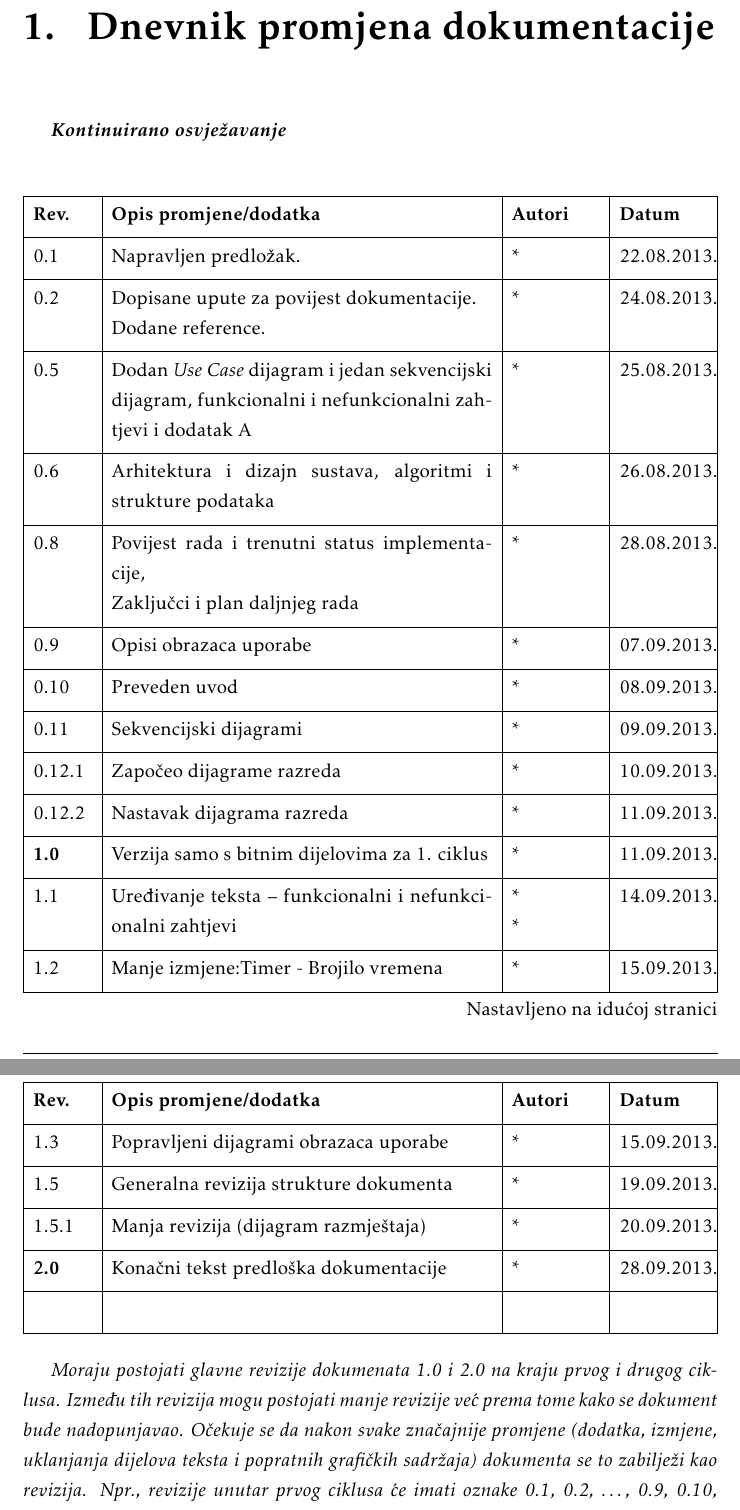
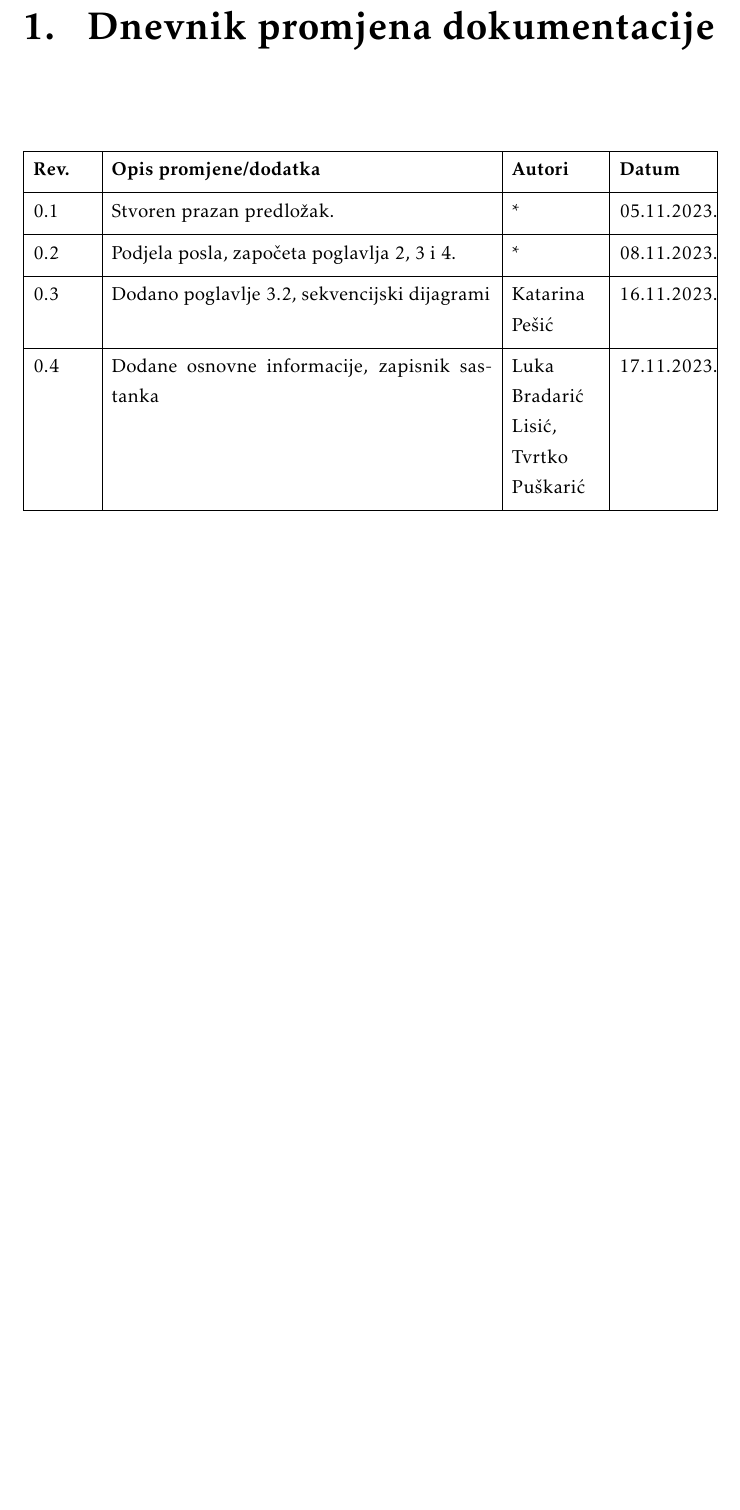
Before and after one commit to Jura-Hostic-i-Film/Jura-Hostic-i-Film-app, a LaTeX document (Dokumentacija/PROGI_ProjektnaDokumentacija.tex, which reads Dokumentacija/Dnevnik_promjena_dokumentacije.tex): two parts of pages 4 and 5 of 30 before the commit and part of page 4 of 29 after it, the two joined at a grey line, cut so that both start at the same text, the shorter picture padded with empty space. Compiled offline with pdfLaTeX.

Commit message:
- preinake, formatirano verzioniranje

```diff
--- a/Dokumentacija/Dnevnik_promjena_dokumentacije.tex
+++ b/Dokumentacija/Dnevnik_promjena_dokumentacije.tex
@@ -1,8 +1,4 @@
 \chapter{Dnevnik promjena dokumentacije}
-
-		\textbf{\textit{Kontinuirano osvježavanje}}\\
-
-
 		\begin{longtblr}[
 				label=none
 			]{
@@ -12,25 +8,9 @@
 			}
 			\hline
 			\textbf{Rev.}	& \textbf{Opis promjene/dodatka} & \textbf{Autori} & \textbf{Datum}\\[3pt] \hline
-			0.1 & Napravljen predložak.	& * & 22.08.2013. 		\\[3pt] \hline
-			0.2	& Dopisane upute za povijest dokumentacije.\newline Dodane reference. & * & 24.08.2013. 	\\[3pt] \hline
-			0.5 & Dodan \textit{Use Case} dijagram i jedan sekvencijski dijagram, funkcionalni i nefunkcionalni zahtjevi i dodatak A & * & 25.08.2013. \\[3pt] \hline
-			0.6 & Arhitektura i dizajn sustava, algoritmi i strukture podataka & * & 26.08.2013. \\[3pt] \hline
-			0.8 & Povijest rada i trenutni status implementacije,\newline Zaključci i plan daljnjeg rada & * & 28.08.2013. \\[3pt] \hline
-			0.9 & Opisi obrazaca uporabe & * & 07.09.2013. \\[3pt] \hline
-			0.10 & Preveden uvod & * & 08.09.2013. \\[3pt] \hline
-			0.11 & Sekvencijski dijagrami & * & 09.09.2013. \\[3pt] \hline
-			0.12.1 & Započeo dijagrame razreda & * & 10.09.2013. \\[3pt] \hline
-			0.12.2 & Nastavak dijagrama razreda & * & 11.09.2013. \\[3pt] \hline
-			\textbf{1.0} & Verzija samo s bitnim dijelovima za 1. ciklus & * & 11.09.2013. \\[3pt] \hline
-			1.1 & Uređivanje teksta -- funkcionalni i nefunkcionalni zahtjevi & * \newline * & 14.09.2013. \\[3pt] \hline
-			1.2 & Manje izmjene:Timer - Brojilo vremena & * & 15.09.2013. \\[3pt] \hline
-			1.3 & Popravljeni dijagrami obrazaca uporabe & * & 15.09.2013. \\[3pt] \hline
-			1.5 & Generalna revizija strukture dokumenta & * & 19.09.2013. \\[3pt] \hline
-			1.5.1 & Manja revizija (dijagram razmještaja) & * & 20.09.2013. \\[3pt] \hline
-			\textbf{2.0} & Konačni tekst predloška dokumentacije  & * & 28.09.2013. \\[3pt] \hline
-			&  &  & \\[3pt] \hline
+			0.1 & Stvoren prazan predložak.	& * & 05.11.2023. 		\\[3pt] \hline
+			0.2	& Podjela posla, započeta poglavlja 2, 3 i 4. & * & 08.11.2023. \\[3pt] \hline
+			0.3 & Dodano poglavlje 3.2, sekvencijski dijagrami & Katarina Pešić & 16.11.2023. \\[3pt] \hline
+			0.4 & Dodane osnovne informacije, zapisnik sastanka & Luka Bradarić Lisić, Tvrtko Puškarić & 17.11.2023. \\[3pt] \hline
+
 		\end{longtblr}
-
-
-		\textit{Moraju postojati glavne revizije dokumenata 1.0 i 2.0 na kraju prvog i drugog ciklusa. Između tih revizija mogu postojati manje revizije već prema tome kako se dokument bude nadopunjavao. Očekuje se da nakon svake značajnije promjene (dodatka, izmjene, uklanjanja dijelova teksta i popratnih grafičkih sadržaja) dokumenta se to zabilježi kao revizija. Npr., revizije unutar prvog ciklusa će imati oznake 0.1, 0.2, …, 0.9, 0.10, 0.11.. sve do konačne revizije prvog ciklusa 1.0. U drugom ciklusu se nastavlja s revizijama 1.1, 1.2, itd.}
```
Also changed, not shown: Dokumentacija/Dodatak.tex (+13 -14 lines), Dokumentacija/PROGI_ProjektnaDokumentacija.tex (+1 -1 lines), Dokumentacija/PROGI_ProjektnaDokumentacija.pdf.
